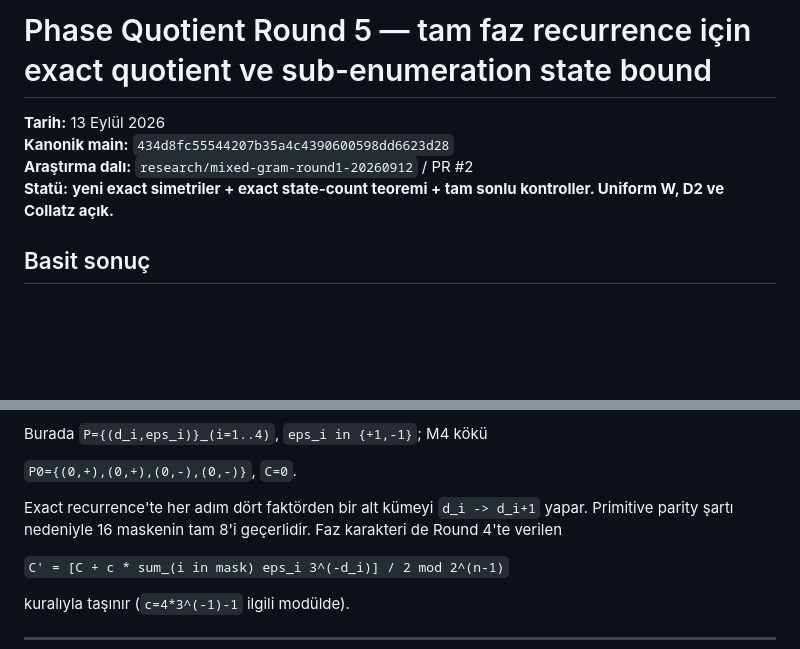
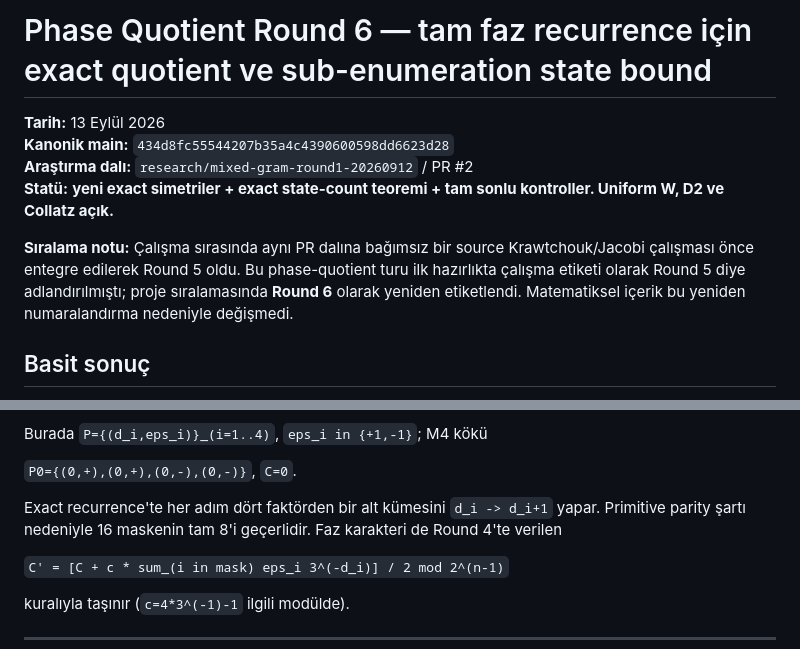
Before and after one commit to haliltalhaertan/Collatz, a Markdown page: research_phase_quotient_20260913/REPORT_TR.md, 2 parts joined by grey strips. Drawn GitHub-style; blank space fills up the shorter version.

Commit message:
research: renumber phase quotient continuation as round 6

```diff
--- a/research_phase_quotient_20260913/REPORT_TR.md
+++ b/research_phase_quotient_20260913/REPORT_TR.md
@@ -1,9 +1,11 @@
-# Phase Quotient Round 5 — tam faz recurrence için exact quotient ve sub-enumeration state bound
+# Phase Quotient Round 6 — tam faz recurrence için exact quotient ve sub-enumeration state bound
 
 **Tarih:** 13 Eylül 2026
 **Kanonik main:** `434d8fc55544207b35a4c4390600598dd6623d28`
 **Araştırma dalı:** `research/mixed-gram-round1-20260912` / PR #2
 **Statü:** **yeni exact simetriler + exact state-count teoremi + tam sonlu kontroller. Uniform W, D2 ve Collatz açık.**
+
+**Sıralama notu:** Çalışma sırasında aynı PR dalına bağımsız bir source Krawtchouk/Jacobi çalışması önce entegre edilerek Round 5 oldu. Bu phase-quotient turu ilk hazırlıkta çalışma etiketi olarak Round 5 diye adlandırılmıştı; proje sıralamasında **Round 6** olarak yeniden etiketlendi. Matematiksel içerik bu yeniden numaralandırma nedeniyle değişmedi.
 
 ## Basit sonuç
 
@@ -41,7 +43,7 @@ Burada `P={(d_i,eps_i)}_(i=1..4)`, `eps_i in {+1,-1}`; M4 kökü
 
 `P0={(0,+),(0,+),(0,-),(0,-)}`, `C=0`.
 
-Exact recurrence'te her adım dört faktörden bir alt kümeyi `d_i -> d_i+1` yapar. Primitive parity şartı nedeniyle 16 maskenin tam 8'i geçerlidir. Faz karakteri de Round 4'te verilen
+Exact recurrence'te her adım dört faktörden bir alt kümesini `d_i -> d_i+1` yapar. Primitive parity şartı nedeniyle 16 maskenin tam 8'i geçerlidir. Faz karakteri de Round 4'te verilen
 
 `C' = [C + c * sum_(i in mask) eps_i 3^(-d_i)] / 2 mod 2^(n-1)`
 
```
